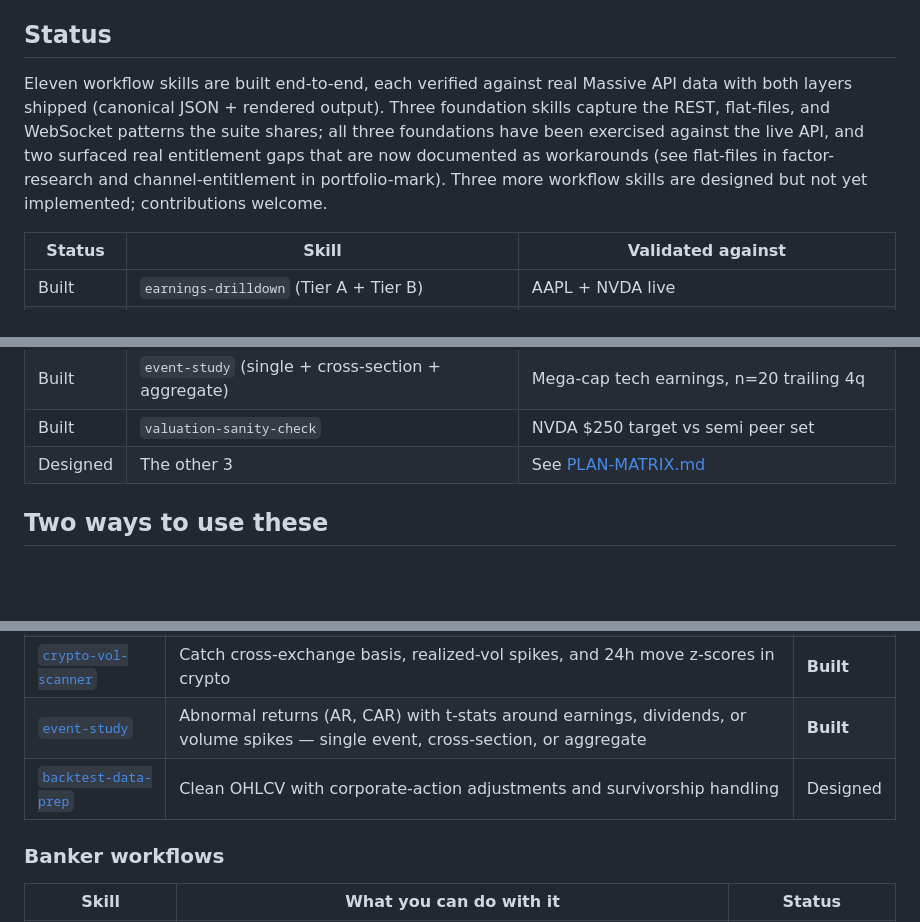
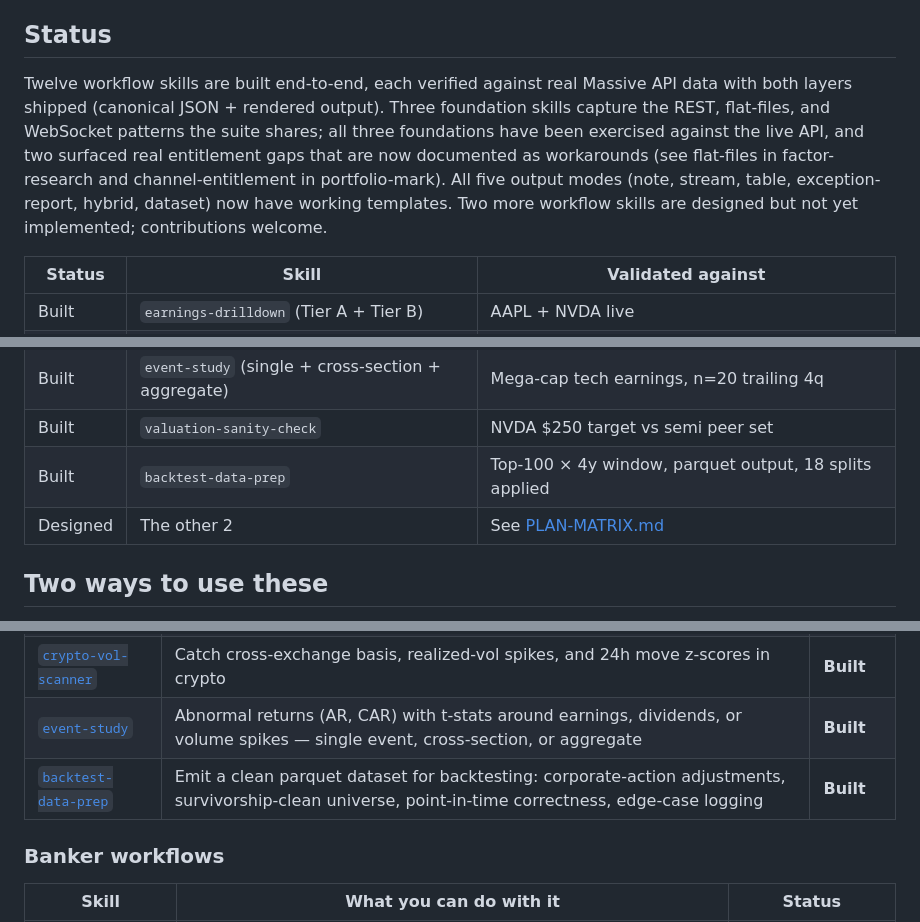
Before and after one commit to rgourley/quant-garage, a Markdown page: README.md, 3 parts joined by grey strips. GitHub-like rendering; blank space fills up the shorter version.

Commit message:
docs: mark backtest-data-prep as built (12 of 14 skills); all 5 output modes now have working templates

```diff
--- a/README.md
+++ b/README.md
@@ -50,14 +50,16 @@ for free fallbacks where they work.
 
 ## Status
 
-Eleven workflow skills are built end-to-end, each verified against
+Twelve workflow skills are built end-to-end, each verified against
 real Massive API data with both layers shipped (canonical JSON + rendered
 output). Three foundation skills capture the REST, flat-files, and
 WebSocket patterns the suite shares; all three foundations have been
 exercised against the live API, and two surfaced real entitlement gaps
 that are now documented as workarounds (see flat-files in factor-research
-and channel-entitlement in portfolio-mark). Three more workflow skills are
-designed but not yet implemented; contributions welcome.
+and channel-entitlement in portfolio-mark). All five output modes
+(note, stream, table, exception-report, hybrid, dataset) now have
+working templates. Two more workflow skills are designed but not yet
+implemented; contributions welcome.
 
 | Status | Skill | Validated against |
 |---|---|---|
@@ -72,7 +74,8 @@ designed but not yet implemented; contributions welcome.
 | Built | `crypto-vol-scanner` | BTC/ETH/SOL + 7 alts, cross-exchange basis |
 | Built | `event-study` (single + cross-section + aggregate) | Mega-cap tech earnings, n=20 trailing 4q |
 | Built | `valuation-sanity-check` | NVDA $250 target vs semi peer set |
-| Designed | The other 3 | See [PLAN-MATRIX.md](./PLAN-MATRIX.md) |
+| Built | `backtest-data-prep` | Top-100 × 4y window, parquet output, 18 splits applied |
+| Designed | The other 2 | See [PLAN-MATRIX.md](./PLAN-MATRIX.md) |
 
 ## Two ways to use these
 
@@ -118,7 +121,7 @@ plan each skill needs.
 | [`news-scanner`](skills/news-scanner) | Cross-reference news, sentiment, novelty, and price action on the same surface | **Built** |
 | [`crypto-vol-scanner`](skills/crypto-vol-scanner) | Catch cross-exchange basis, realized-vol spikes, and 24h move z-scores in crypto | **Built** |
 | [`event-study`](skills/event-study) | Abnormal returns (AR, CAR) with t-stats around earnings, dividends, or volume spikes — single event, cross-section, or aggregate | **Built** |
-| [`backtest-data-prep`](skills/backtest-data-prep) | Clean OHLCV with corporate-action adjustments and survivorship handling | Designed |
+| [`backtest-data-prep`](skills/backtest-data-prep) | Emit a clean parquet dataset for backtesting: corporate-action adjustments, survivorship-clean universe, point-in-time correctness, edge-case logging | **Built** |
 
 ### Banker workflows
 
```
